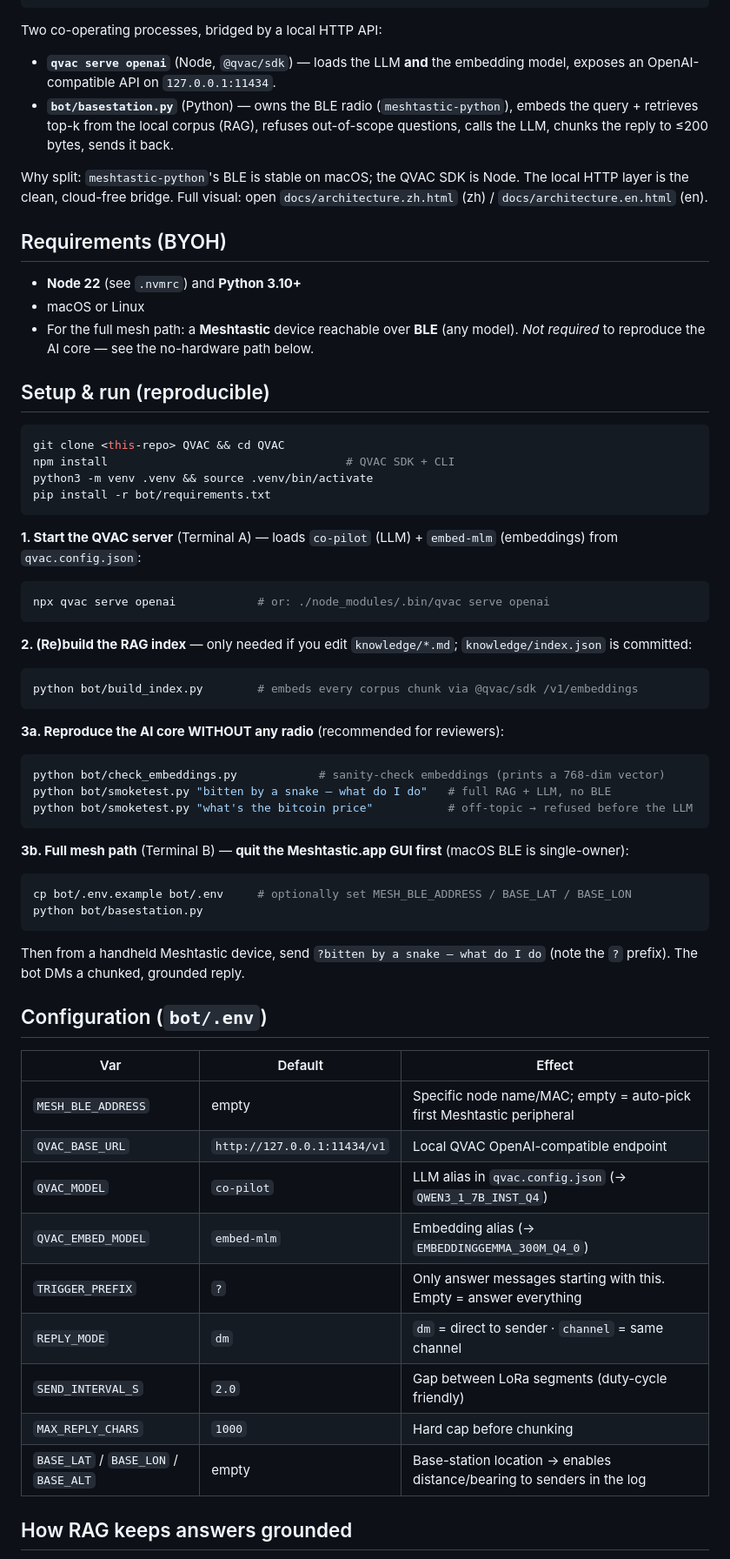
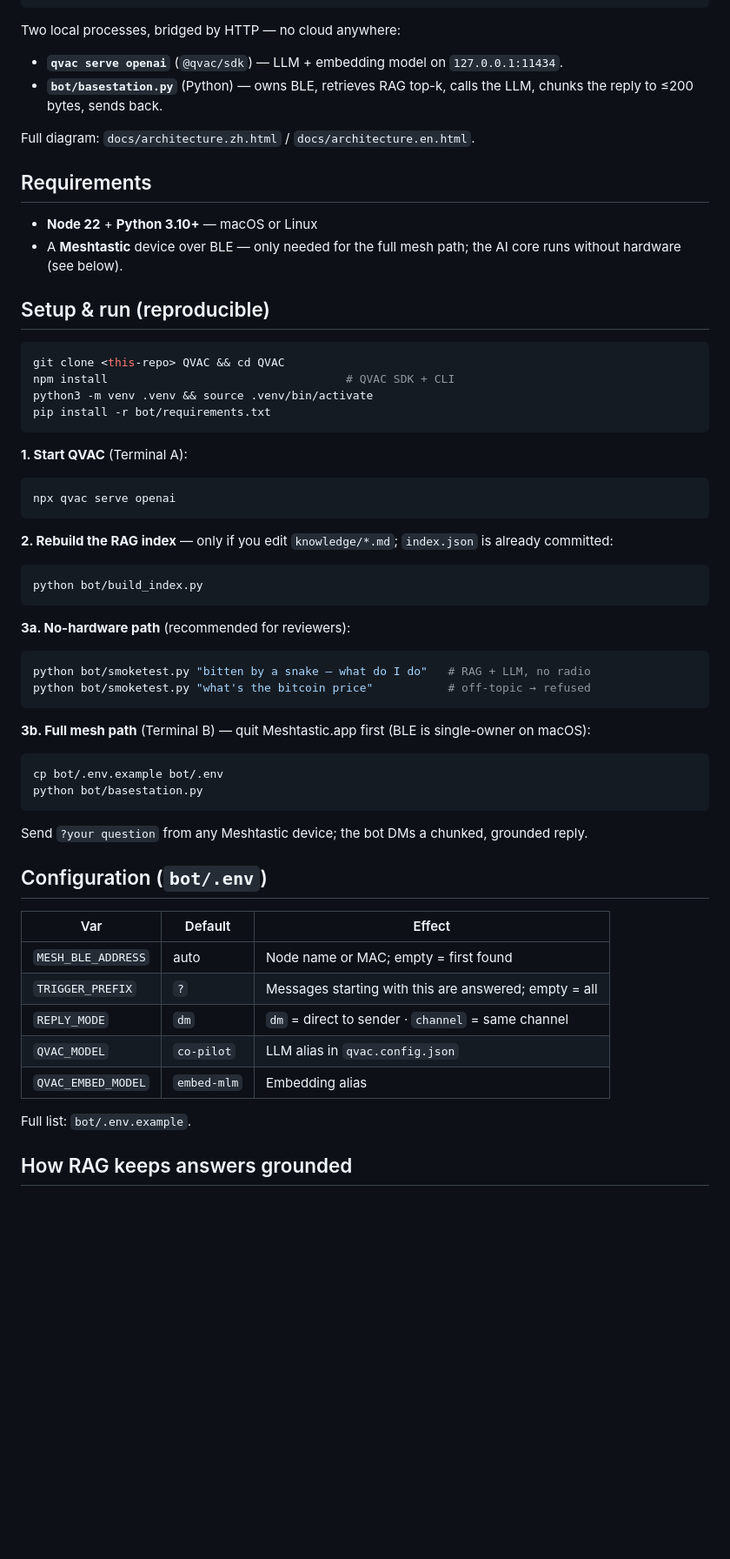
Before and after one commit to Chriskatz/survival-copilot, a Markdown page: README.md, the part around one of its changes. Shown at 87% size. Drawn GitHub-style; blank space fills up the shorter version.

Commit message:
docs(readme): tighten copy — same structure, less noise
Co-Authored-By: Claude Sonnet 4.6 <noreply@anthropic.com>

````diff
--- a/README.md
+++ b/README.md
@@ -34,18 +32,17 @@ QVAC's thesis is that AI must run *privately, locally, and without permission on
                                   └───────────────────────────────────────────┘
 ```
 
-Two co-operating processes, bridged by a local HTTP API:
+Two local processes, bridged by HTTP — no cloud anywhere:
 
-- **`qvac serve openai`** (Node, `@qvac/sdk`) — loads the LLM **and** the embedding model, exposes an OpenAI-compatible API on `127.0.0.1:11434`.
-- **`bot/basestation.py`** (Python) — owns the BLE radio (`meshtastic-python`), embeds the query + retrieves top-k from the local corpus (RAG), refuses out-of-scope questions, calls the LLM, chunks the reply to ≤200 bytes, sends it back.
+- **`qvac serve openai`** (`@qvac/sdk`) — LLM + embedding model on `127.0.0.1:11434`.
+- **`bot/basestation.py`** (Python) — owns BLE, retrieves RAG top-k, calls the LLM, chunks the reply to ≤200 bytes, sends back.
 
-Why split: `meshtastic-python`'s BLE is stable on macOS; the QVAC SDK is Node. The local HTTP layer is the clean, cloud-free bridge. Full visual: open `docs/architecture.zh.html` (zh) / `docs/architecture.en.html` (en).
+Full diagram: `docs/architecture.zh.html` / `docs/architecture.en.html`.
 
-## Requirements (BYOH)
+## Requirements
 
-- **Node 22** (see `.nvmrc`) and **Python 3.10+**
-- macOS or Linux
-- For the full mesh path: a **Meshtastic** device reachable over **BLE** (any model). *Not required* to reproduce the AI core — see the no-hardware path below.
+- **Node 22** + **Python 3.10+** — macOS or Linux
+- A **Meshtastic** device over BLE — only needed for the full mesh path; the AI core runs without hardware (see below).
 
 ## Setup & run (reproducible)
 
@@ -56,48 +53,40 @@ python3 -m venv .venv && source .venv/bin/activate
 pip install -r bot/requirements.txt
 ```
 
-**1. Start the QVAC server** (Terminal A) — loads `co-pilot` (LLM) + `embed-mlm` (embeddings) from `qvac.config.json`:
-
+**1. Start QVAC** (Terminal A):
 ```bash
-npx qvac serve openai            # or: ./node_modules/.bin/qvac serve openai
+npx qvac serve openai
 ```
 
-**2. (Re)build the RAG index** — only needed if you edit `knowledge/*.md`; `knowledge/index.json` is committed:
-
+**2. Rebuild the RAG index** — only if you edit `knowledge/*.md`; `index.json` is already committed:
 ```bash
-python bot/build_index.py        # embeds every corpus chunk via @qvac/sdk /v1/embeddings
+python bot/build_index.py
 ```
 
-**3a. Reproduce the AI core WITHOUT any radio** (recommended for reviewers):
-
+**3a. No-hardware path** (recommended for reviewers):
 ```bash
-python bot/check_embeddings.py            # sanity-check embeddings (prints a 768-dim vector)
-python bot/smoketest.py "bitten by a snake — what do I do"   # full RAG + LLM, no BLE
-python bot/smoketest.py "what's the bitcoin price"           # off-topic → refused before the LLM
+python bot/smoketest.py "bitten by a snake — what do I do"   # RAG + LLM, no radio
+python bot/smoketest.py "what's the bitcoin price"           # off-topic → refused
 ```
 
-**3b. Full mesh path** (Terminal B) — **quit the Meshtastic.app GUI first** (macOS BLE is single-owner):
-
+**3b. Full mesh path** (Terminal B) — quit Meshtastic.app first (BLE is single-owner on macOS):
 ```bash
-cp bot/.env.example bot/.env     # optionally set MESH_BLE_ADDRESS / BASE_LAT / BASE_LON
+cp bot/.env.example bot/.env
 python bot/basestation.py
 ```
-
-Then from a handheld Meshtastic device, send `?bitten by a snake — what do I do` (note the `?` prefix). The bot DMs a chunked, grounded reply.
+Send `?your question` from any Meshtastic device; the bot DMs a chunked, grounded reply.
 
 ## Configuration (`bot/.env`)
 
 | Var | Default | Effect |
 |---|---|---|
-| `MESH_BLE_ADDRESS` | empty | Specific node name/MAC; empty = auto-pick first Meshtastic peripheral |
-| `QVAC_BASE_URL` | `http://127.0.0.1:11434/v1` | Local QVAC OpenAI-compatible endpoint |
-| `QVAC_MODEL` | `co-pilot` | LLM alias in `qvac.config.json` (→ `QWEN3_1_7B_INST_Q4`) |
-| `QVAC_EMBED_MODEL` | `embed-mlm` | Embedding alias (→ `EMBEDDINGGEMMA_300M_Q4_0`) |
-| `TRIGGER_PREFIX` | `?` | Only answer messages starting with this. Empty = answer everything |
+| `MESH_BLE_ADDRESS` | auto | Node name or MAC; empty = first found |
+| `TRIGGER_PREFIX` | `?` | Messages starting with this are answered; empty = all |
 | `REPLY_MODE` | `dm` | `dm` = direct to sender · `channel` = same channel |
-| `SEND_INTERVAL_S` | `2.0` | Gap between LoRa segments (duty-cycle friendly) |
-| `MAX_REPLY_CHARS` | `1000` | Hard cap before chunking |
-| `BASE_LAT` / `BASE_LON` / `BASE_ALT` | empty | Base-station location → enables distance/bearing to senders in the log |
+| `QVAC_MODEL` | `co-pilot` | LLM alias in `qvac.config.json` |
+| `QVAC_EMBED_MODEL` | `embed-mlm` | Embedding alias |
+
+Full list: `bot/.env.example`.
 
 ## How RAG keeps answers grounded
 
````
Also changed, not shown: other parts of README.md (+26 -43 lines).
